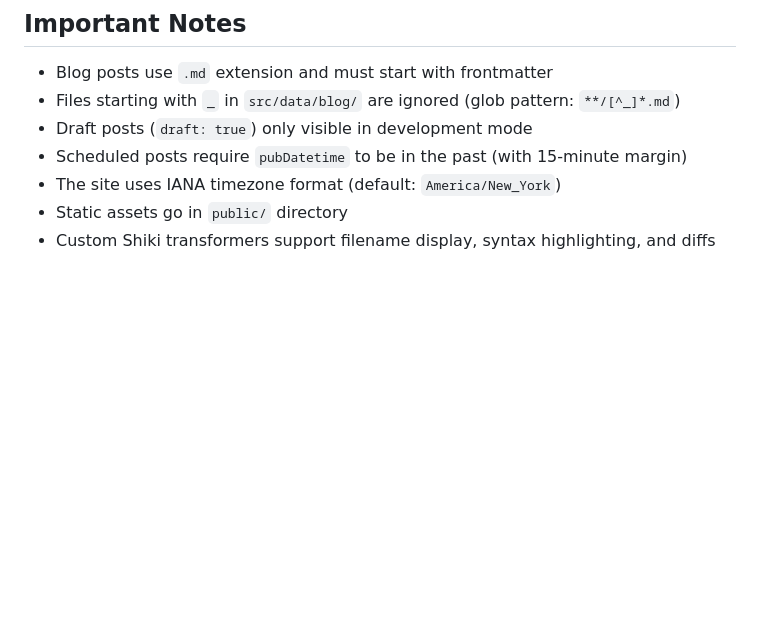
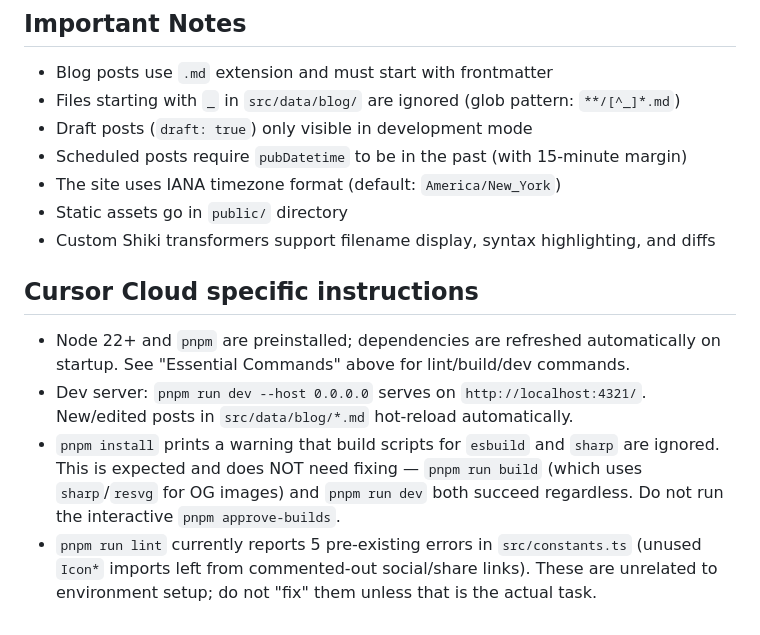
Before and after one commit to chandy/chrishandy.net, a Markdown page: AGENTS.md, the part around the change. Drawn GitHub-style; blank space fills up the shorter version.

Commit message:
Add Cursor Cloud setup notes to AGENTS.md
Co-authored-by: Chris Handy <chrisjhandy@gmail.com>

```diff
--- a/AGENTS.md
+++ b/AGENTS.md
@@ -150,3 +150,10 @@ Blog posts can have dynamically generated OG images:
 - The site uses IANA timezone format (default: `America/New_York`)
 - Static assets go in `public/` directory
 - Custom Shiki transformers support filename display, syntax highlighting, and diffs
+
+## Cursor Cloud specific instructions
+
+- Node 22+ and `pnpm` are preinstalled; dependencies are refreshed automatically on startup. See "Essential Commands" above for lint/build/dev commands.
+- Dev server: `pnpm run dev --host 0.0.0.0` serves on `http://localhost:4321/`. New/edited posts in `src/data/blog/*.md` hot-reload automatically.
+- `pnpm install` prints a warning that build scripts for `esbuild` and `sharp` are ignored. This is expected and does NOT need fixing — `pnpm run build` (which uses `sharp`/`resvg` for OG images) and `pnpm run dev` both succeed regardless. Do not run the interactive `pnpm approve-builds`.
+- `pnpm run lint` currently reports 5 pre-existing errors in `src/constants.ts` (unused `Icon*` imports left from commented-out social/share links). These are unrelated to environment setup; do not "fix" them unless that is the actual task.
```
